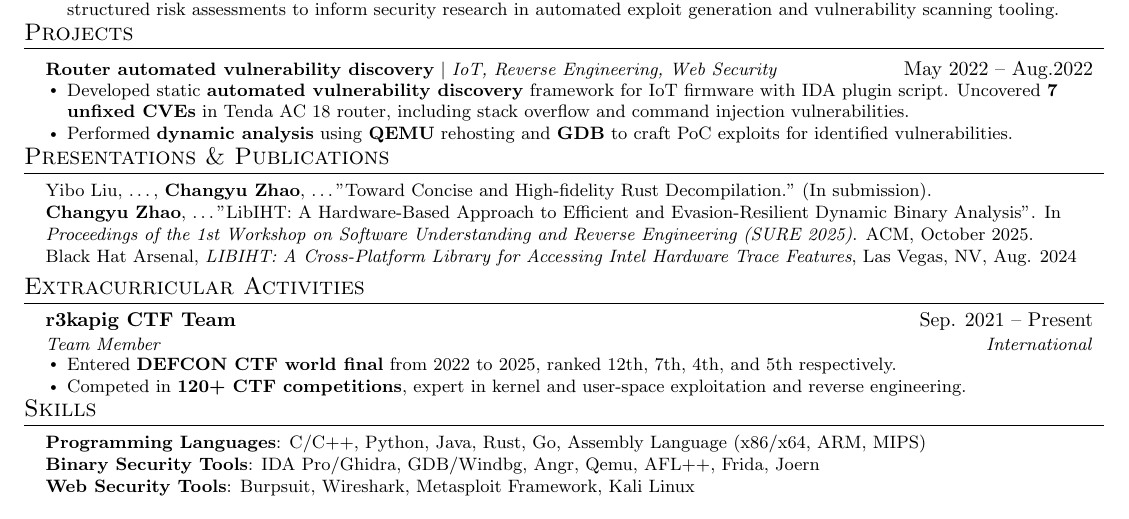
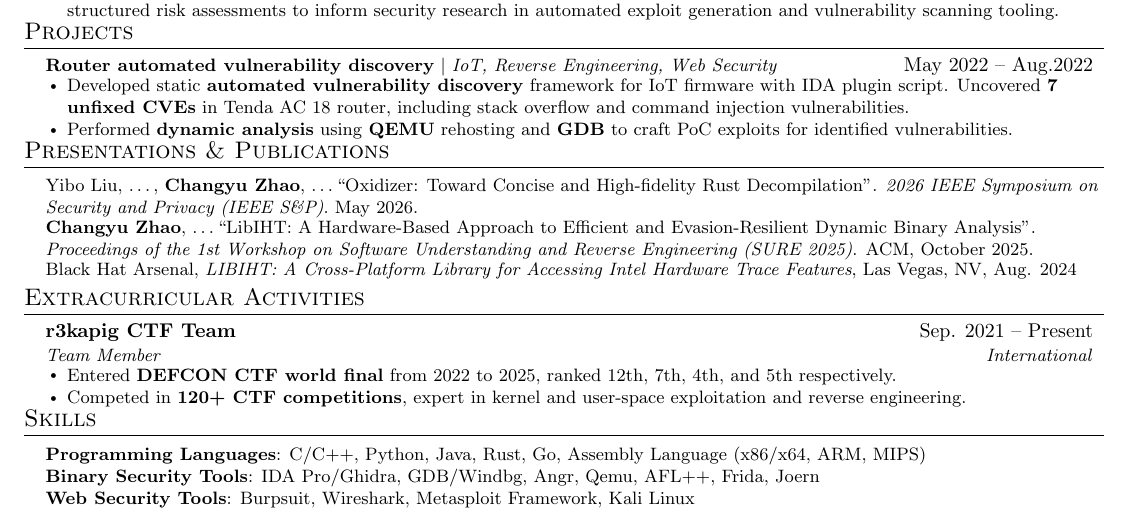
Before and after one commit to ThomasonZhao/Resume, a LaTeX CV (Changyu (Thomason) Zhao - Resume.tex): part of the page, cut so that both start at the same text. Compiled offline with pdfLaTeX.

Commit message:
Update publication

```diff
--- a/Changyu (Thomason) Zhao - Resume.tex
+++ b/Changyu (Thomason) Zhao - Resume.tex
@@ -48,8 +48,8 @@
 
 % Sections formatting
 \titleformat{\section}{
-  \vspace{-12pt}\scshape\raggedright\large
-}{}{0em}{}[\color{black}\titlerule \vspace{-5pt}]
+  \vspace{-13pt}\scshape\raggedright\large
+}{}{0em}{}[\color{black}\titlerule \vspace{-4pt}]
 
 % Ensure that generate pdf is machine readable/ATS parsable
 \pdfgentounicode=1
@@ -63,7 +63,7 @@
 }
 
 \newcommand{\resumeSubheading}[4]{
-  \vspace{-2pt}\item
+  \vspace{-3pt}\item
     \begin{tabular*}{0.97\textwidth}[t]{l@{\extracolsep{\fill}}r}
       \textbf{#1} & #2 \\
       \textit{\small#3} & \textit{\small #4} \\
@@ -71,14 +71,14 @@
 }
 
 \newcommand{\resumeSubSubheading}[2]{
-    \item
+    \vspace{-3pt}\item
     \begin{tabular*}{0.97\textwidth}{l@{\extracolsep{\fill}}r}
       \textit{\small#1} & \textit{\small #2} \\
     \end{tabular*}\vspace{-7pt}
 }
 
 \newcommand{\resumeProjectHeading}[2]{
-    \item
+    \vspace{-3pt}\item
     \begin{tabular*}{0.97\textwidth}{l@{\extracolsep{\fill}}r}
       \small#1 & #2 \\
     \end{tabular*}\vspace{-7pt}
@@ -224,12 +224,11 @@
 
 %-----------PRESENTATIONS&PUBLICATIONS-----------
 \section{Presentations \& Publications}
-\begin{itemize}[leftmargin=0.15in, label={}]
-  \small{\item{
-    Yibo Liu, \dots, \textbf{Changyu Zhao}, \dots "Toward Concise and High-fidelity Rust Decompilation." (In submission). \\
-    \textbf{Changyu Zhao}, \dots "LibIHT: A Hardware-Based Approach to Efficient and Evasion-Resilient Dynamic Binary Analysis". In \textit{Proceedings of the 1st Workshop on Software Understanding and Reverse Engineering (SURE 2025)}. ACM, October 2025. \\
-    Black Hat Arsenal, \textit{LIBIHT: A Cross-Platform Library for Accessing Intel Hardware Trace Features}, Las Vegas, NV, Aug. 2024
-  }}
+\begin{itemize}[leftmargin=0.15in, label={}, topsep=0pt, itemsep=-4pt]
+  \small
+  \item Yibo Liu, \dots, \textbf{Changyu Zhao}, \dots ``Oxidizer: Toward Concise and High-fidelity Rust Decompilation". \textit{2026 IEEE Symposium on Security and Privacy (IEEE S\&P)}. May 2026.
+  \item \textbf{Changyu Zhao}, \dots ``LibIHT: A Hardware-Based Approach to Efficient and Evasion-Resilient Dynamic Binary Analysis". \textit{Proceedings of the 1st Workshop on Software Understanding and Reverse Engineering (SURE 2025)}. ACM, October 2025.
+  \item Black Hat Arsenal, \textit{LIBIHT: A Cross-Platform Library for Accessing Intel Hardware Trace Features}, Las Vegas, NV, Aug. 2024
 \end{itemize}
 
 %-----------EXTRACURRICULAR ACTIVITIES-----------
```
Also changed, not shown: Changyu (Thomason) Zhao - Resume.bak.pdf (added), Changyu (Thomason) Zhao - Resume.pdf.
